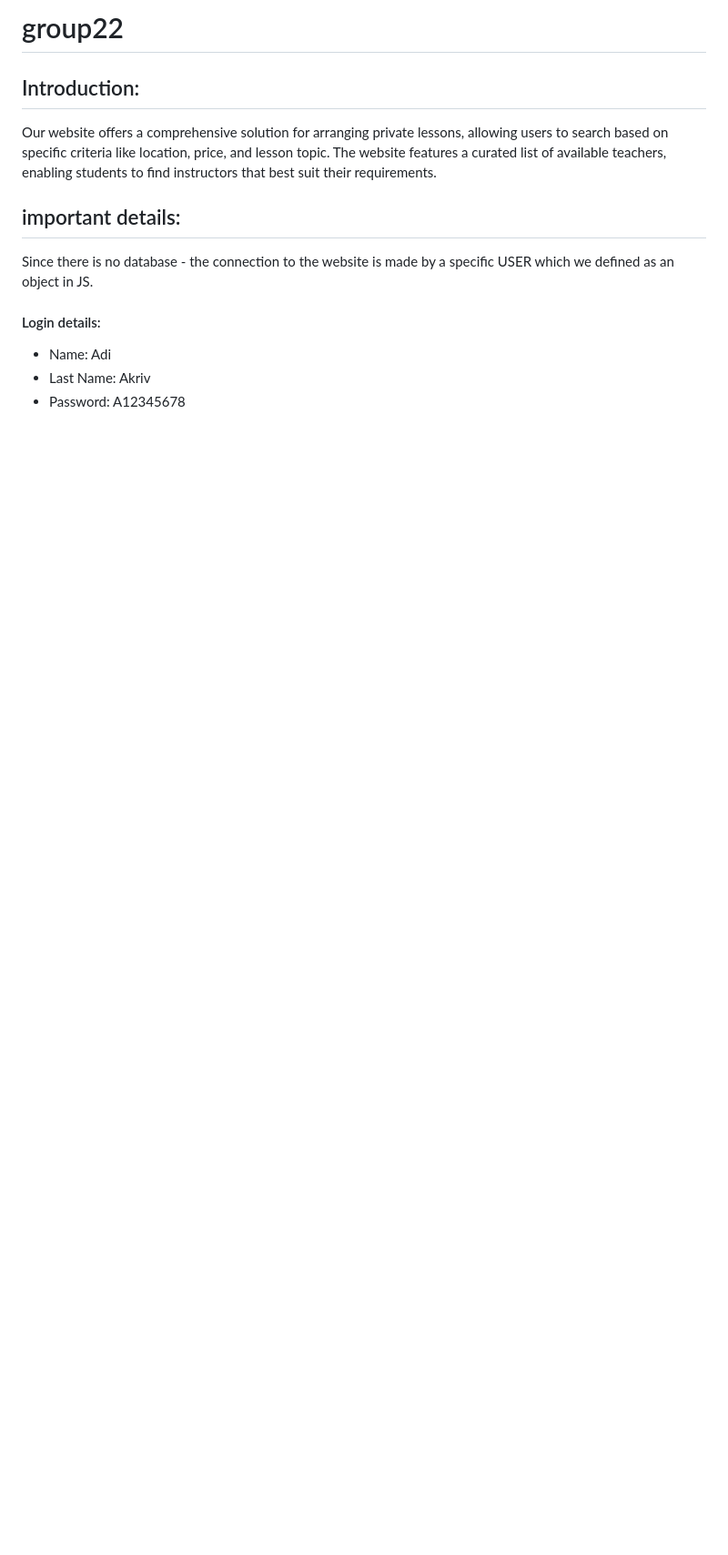
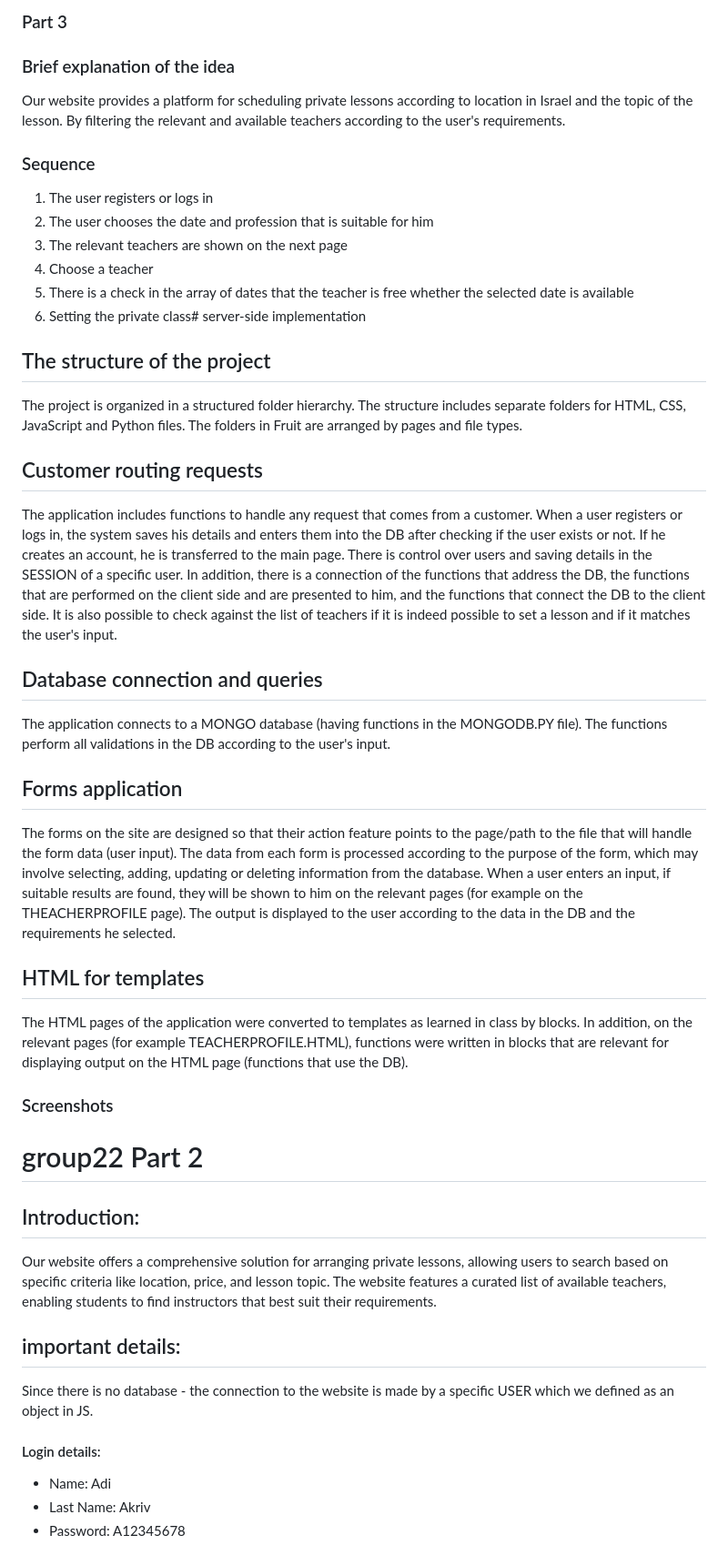
Before and after one commit to adiakriv/group22, a Markdown page: README.md, the part around the change. Shown: that part at 91% size. Drawn GitHub-style; blank space fills up the shorter version.

```diff
--- a/README.md
+++ b/README.md
@@ -1,4 +1,41 @@
-# group22
+### Part 3
+### Brief explanation of the idea
+Our website provides a platform for scheduling private lessons according to location in Israel and the topic of the lesson. By filtering the relevant and available teachers according to the user's requirements.
+
+### Sequence
+1. The user registers or logs in
+2. The user chooses the date and profession that is suitable for him
+3. The relevant teachers are shown on the next page
+4. Choose a teacher
+5. There is a check in the array of dates that the teacher is free whether the selected date is available
+6. Setting the private class# server-side implementation
+
+## The structure of the project
+
+The project is organized in a structured folder hierarchy. The structure includes separate folders for HTML, CSS, JavaScript and Python files.
+The folders in Fruit are arranged by pages and file types.
+
+## Customer routing requests
+
+The application includes functions to handle any request that comes from a customer.
+When a user registers or logs in, the system saves his details and enters them into the DB after checking if the user exists or not. If he creates an account, he is transferred to the main page. There is control over users and saving details in the SESSION of a specific user. In addition, there is a connection of the functions that address the DB, the functions that are performed on the client side and are presented to him, and the functions that connect the DB to the client side. It is also possible to check against the list of teachers if it is indeed possible to set a lesson and if it matches the user's input.
+
+## Database connection and queries
+
+The application connects to a MONGO database (having functions in the MONGODB.PY file). The functions perform all validations in the DB according to the user's input.
+
+## Forms application
+
+The forms on the site are designed so that their action feature points to the page/path to the file that will handle the form data (user input). The data from each form is processed according to the purpose of the form, which may involve selecting, adding, updating or deleting information from the database. When a user enters an input, if suitable results are found, they will be shown to him on the relevant pages (for example on the THEACHERPROFILE page). The output is displayed to the user according to the data in the DB and the requirements he selected.
+
+## HTML for templates
+
+The HTML pages of the application were converted to templates as learned in class by blocks. In addition, on the relevant pages (for example TEACHERPROFILE.HTML), functions were written in blocks that are relevant for displaying output on the HTML page (functions that use the DB).
+
+### Screenshots
+
+
+# group22 Part 2
 ## Introduction:
 Our website offers a comprehensive solution for arranging private lessons, allowing users to search based on specific criteria like location, price, and lesson topic. The website features a curated list of available teachers, enabling students to find instructors that best suit their requirements.
 ## important details:
```
